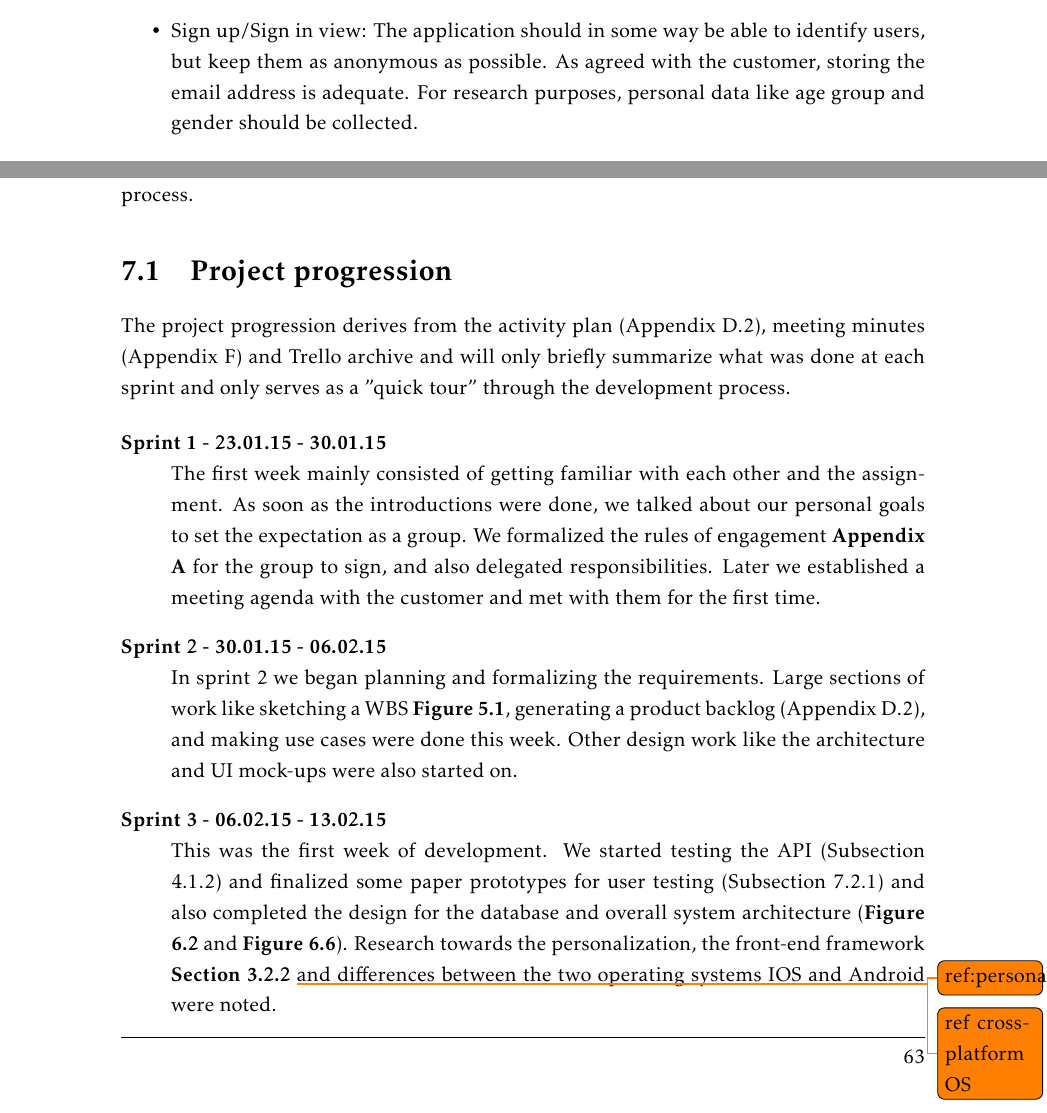
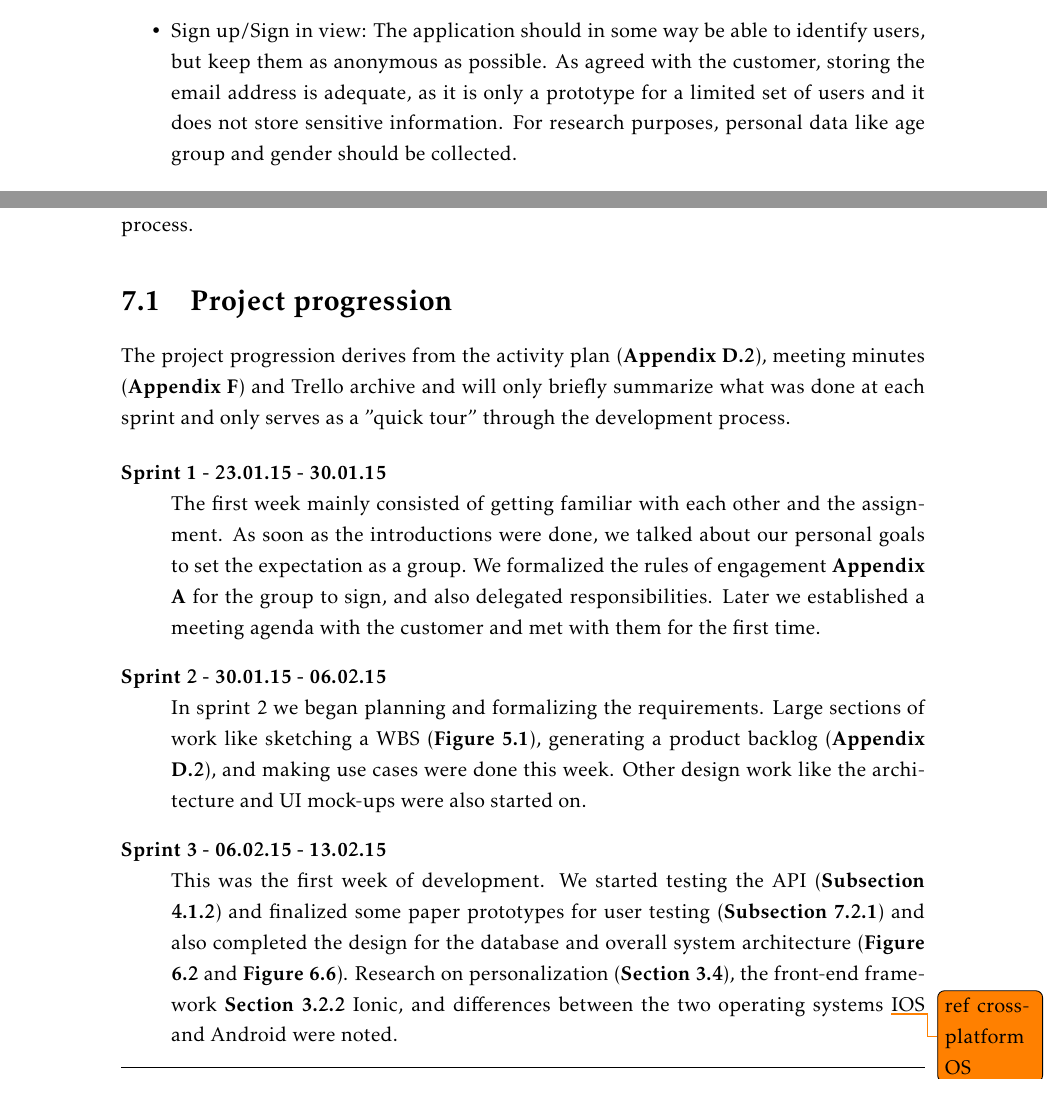
Before and after one commit to ewolden/javisst-rapport, a LaTeX thesis (main.tex, which reads implementation.tex, requirementspecification.tex): two parts of pages 19 and 77 of 176, joined at a grey line, cut so that both start at the same text. Compiled offline with pdfLaTeX.

Commit message:
Minor changes and fixing references.

```diff
--- a/implementation.tex
+++ b/implementation.tex
@@ -6,7 +6,7 @@ This chapter discusses the details of the system implementation process, both fo
 
 
 \section{Project progression}
-The project progression derives from the activity plan (Appendix \ref{app:activity_plan}), meeting minutes (Appendix \ref{app:group_meeting}) and Trello archive and will only briefly summarize what was done at each sprint and only serves as a "quick tour" through the development process.
+The project progression derives from the activity plan (\textbf{Appendix \ref{app:activity_plan}}), meeting minutes (\textbf{Appendix \ref{app:group_meeting}}) and Trello archive and will only briefly summarize what was done at each sprint and only serves as a "quick tour" through the development process.
 
 \begin{description}
 
@@ -14,9 +14,9 @@ The project progression derives from the activity plan (Appendix \ref{app:activi
 	The first week mainly consisted of getting familiar with each other and the assignment. As soon as the introductions were done, we talked about our personal goals to set the expectation as a group. We formalized the rules of engagement \textbf{Appendix \ref{app:rules_of_engagement}} for the group to sign, and also delegated responsibilities. Later we established a meeting agenda with the customer and met with them for the first time.
 
 	\item[Sprint 2 - 30.01.15 - 06.02.15] \hfill \\
-	In sprint 2 we began planning and formalizing the requirements. Large sections of work like sketching a WBS \textbf {Figure \ref{Fig:wbs}}, generating a product backlog (Appendix \ref{app:activity_plan}), and making use cases were done this week. Other design work like the architecture and UI mock-ups were also started on.
+	In sprint 2 we began planning and formalizing the requirements. Large sections of work like sketching a WBS (\textbf{Figure \ref{Fig:wbs}}), generating a product backlog (\textbf{Appendix \ref{app:activity_plan}}), and making use cases were done this week. Other design work like the architecture and UI mock-ups were also started on.
 
 	\item[Sprint 3 - 06.02.15 - 13.02.15] \hfill \\
-	This was the first week of development. We started testing the API (Subsection \ref{subsec:back_end_tools}) and finalized some paper prototypes for user testing (Subsection \ref{subsec:prototype}) and also completed the design for the database and overall system architecture (\textbf {Figure \ref{Fig:architecture}} and \textbf {Figure \ref{Fig:er_diagram}}). Research towards the personalization, the front-end framework \textbf{Section \ref{subsec:ionic}} \todo{ref:personalization} and differences between the two operating systems \todo{ref crossplatform OS}IOS and Android were noted.
+	This was the first week of development. We started testing the API (\textbf{Subsection \ref{subsec:back_end_tools}}) and finalized some paper prototypes for user testing (\textbf{Subsection \ref{subsec:prototype}}) and also completed the design for the database and overall system architecture (\textbf{Figure \ref{Fig:architecture}} and \textbf{Figure \ref{Fig:er_diagram}}). Research on personalization (\textbf{Section \ref{sec:personalization_algorithms}}), the front-end framework \textbf{Section \ref{subsec:ionic}} Ionic, and differences between the two operating systems \todo{ref crossplatform OS}IOS and Android were noted.
 
 	\item[Sprint 4 - 13.02.15 - 20.02.15] \hfill \\
@@ -26,7 +26,7 @@ The project progression derives from the activity plan (Appendix \ref{app:activi
 	In this sprint we managed to get the harvesting (\textbf {Section \ref{sec:harvesting}}) up and running after the database was ready. A lot of work with the internal models on the back-end was done. The front-end team moved steadily though the initial work on the prioritized views (login, story and list). There was also a revision of the prototype to accommodate the customer's feedback from their user tests.
 
 	\item[Sprint 6 - 27.02.15 - 06.03.15] \hfill \\
-	Finalizing the database communication was done in order to fully test the front-end and to get the back-end team started on the personalization. The test plan \textbf {Section \ref*{chap:testing}} was in the stage of being attuned and formalized for the documentation. After the new prototype was finished, another round of user tests were conducted and the work continued on each of the application views.
+	Finalizing the database communication was done in order to fully test the front-end and to get the back-end team started on the personalization. The test plan (\textbf {Section \ref*{chap:testing}}) was in the stage of being attuned and formalized for the documentation. After the new prototype was finished, another round of user tests were conducted and the work continued on each of the application views.
 
 	\item[Sprint 7 - 06.03.15 - 13.03.15] \hfill \\
 	Some work to meet a report delivery was done early in the sprint. Later in the sprint, the back-end was showing good progress on finding/testing a suitable filtering framework, while the front-end refined the appearance of each view to better fit the user needs. The was also work done on resolving some issues with the server communication.
--- a/requirementspecification.tex
+++ b/requirementspecification.tex
@@ -12,7 +12,7 @@ The functional requirements were elicited and agreed upon with the customer in m
 \label{subsec:summary_functional_requirements}
 
 \begin{itemize}
-	\item Sign up/Sign in view: The application should in some way be able to identify users, but keep them as anonymous as possible. As agreed with the customer, storing the email address is adequate. For research purposes, personal data like age group and gender should be collected.
+	\item Sign up/Sign in view: The application should in some way be able to identify users, but keep them as anonymous as possible. As agreed with the customer, storing the email address is adequate, as it is only a prototype for a limited set of users and it does not store sensitive information. For research purposes, personal data like age group and gender should be collected.
 
 	\item Preferences/Settings: The user should be able to specify some preferences regarding interest in cultural categories.
 
```
Also changed, not shown: implementation.tex (2 more changed lines).
